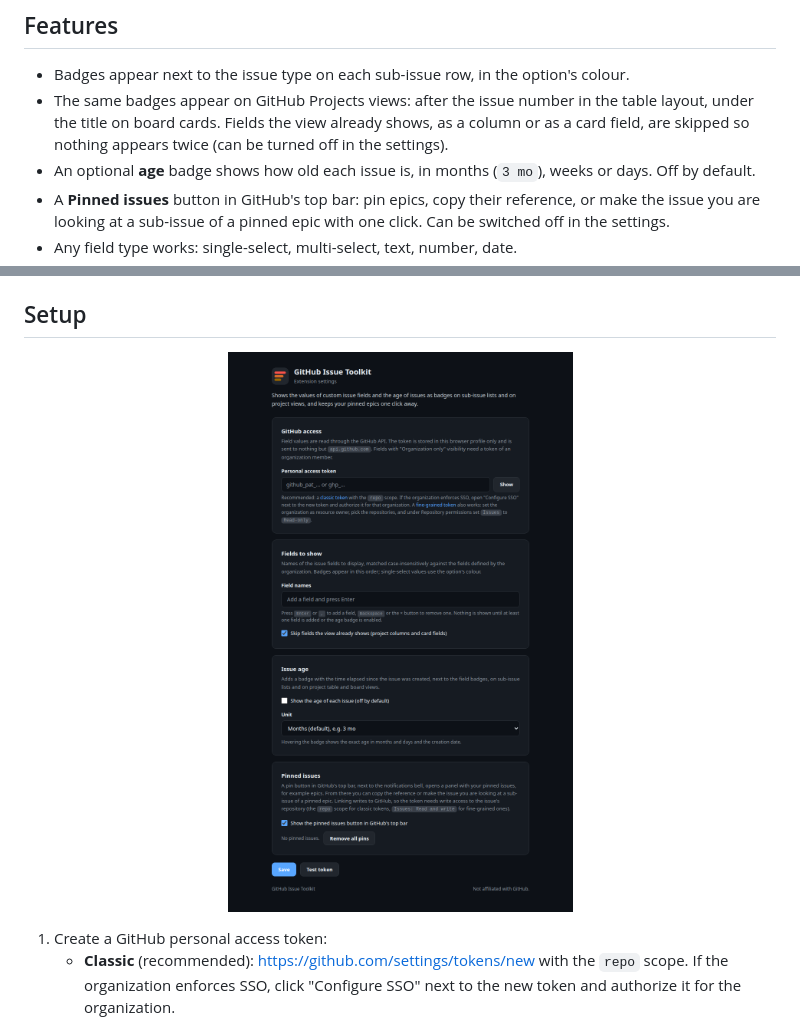
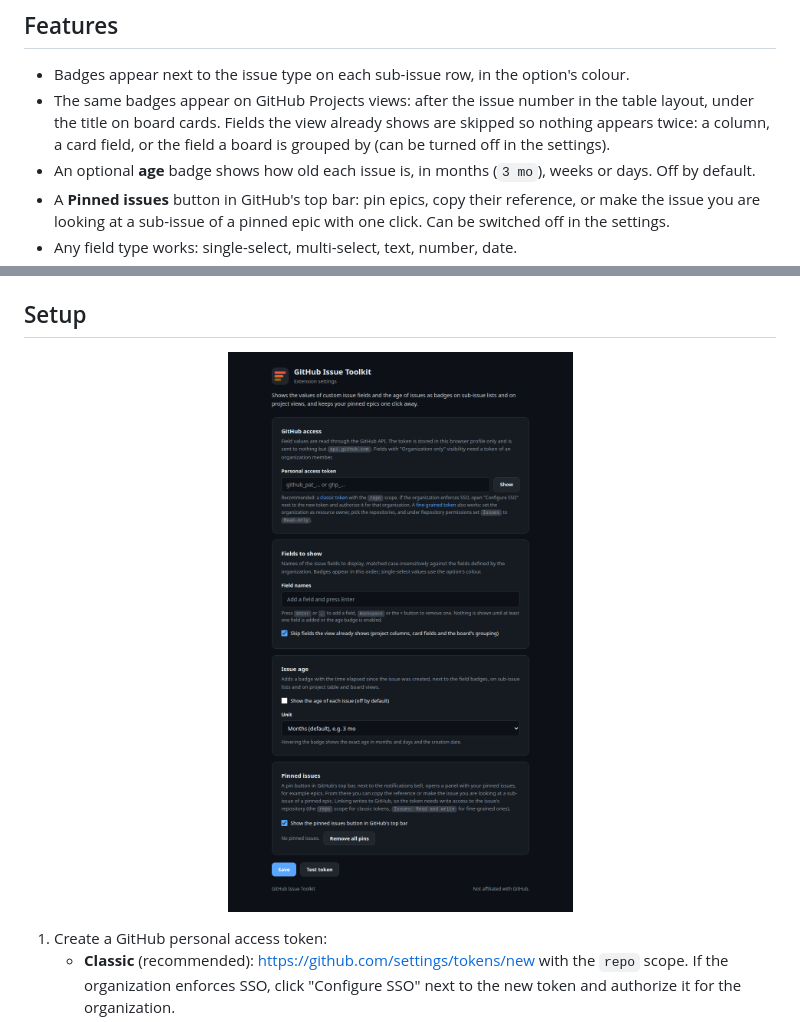
Before and after one commit to MilosPaunovic/github-issue-toolkit, a Markdown page: README.md, 2 parts joined by grey strips. Drawn GitHub-style; pictures changed too: docs/settings-dark.png.

```diff
--- a/README.md
+++ b/README.md
@@ -60,7 +60,7 @@ Illustrations of an invented repository, rendered from the documentation site wi
 ## Features
 
 - Badges appear next to the issue type on each sub-issue row, in the option's colour.
-- The same badges appear on GitHub Projects views: after the issue number in the table layout, under the title on board cards. Fields the view already shows, as a column or as a card field, are skipped so nothing appears twice (can be turned off in the settings).
+- The same badges appear on GitHub Projects views: after the issue number in the table layout, under the title on board cards. Fields the view already shows are skipped so nothing appears twice: a column, a card field, or the field a board is grouped by (can be turned off in the settings).
 - An optional **age** badge shows how old each issue is, in months (`3 mo`), weeks or days. Off by default.
 - A **Pinned issues** button in GitHub's top bar: pin epics, copy their reference, or make the issue you are looking at a sub-issue of a pinned epic with one click. Can be switched off in the settings.
 - Any field type works: single-select, multi-select, text, number, date.
```
Also changed, not shown: CHANGELOG.md (+8 -1 lines), docs/settings-light.png, 5 other files.
